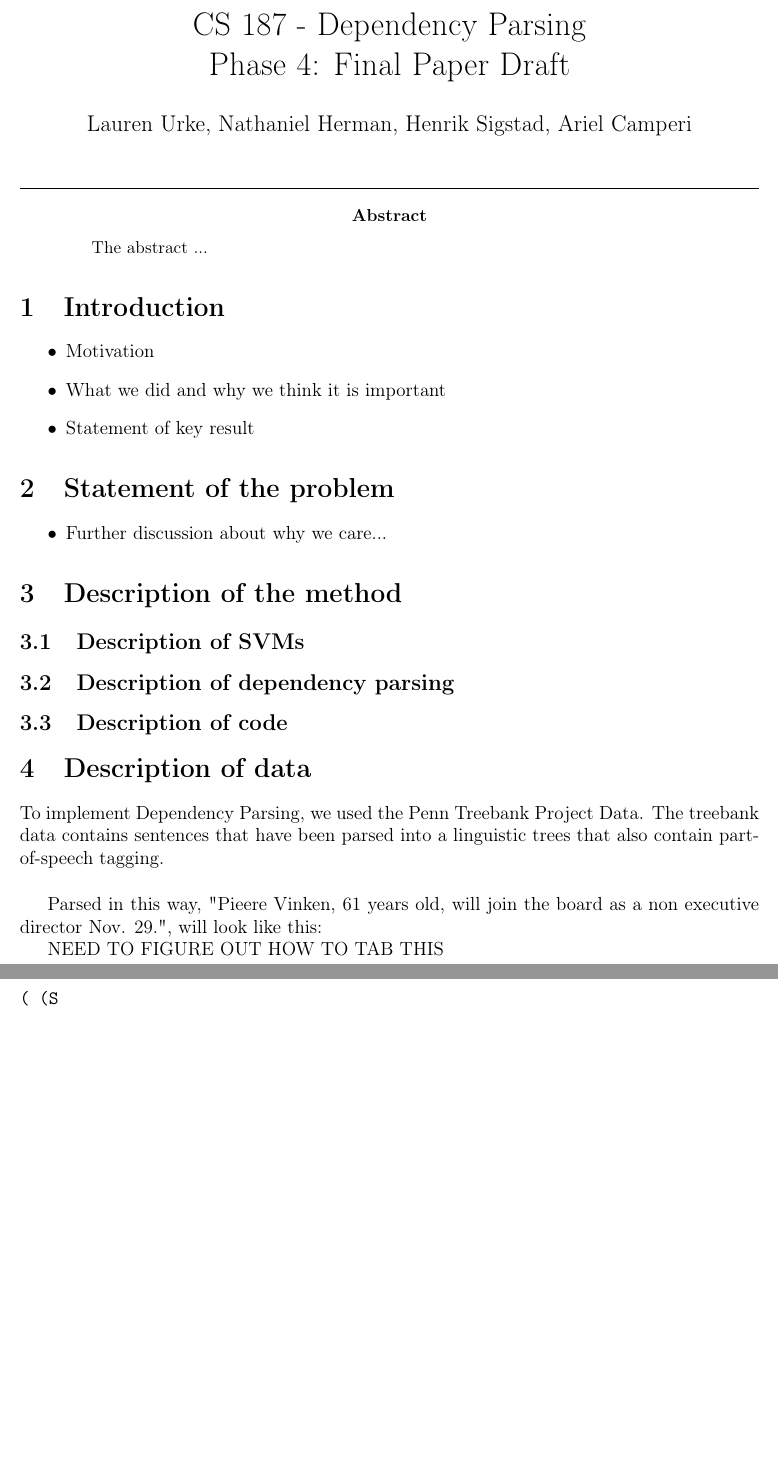
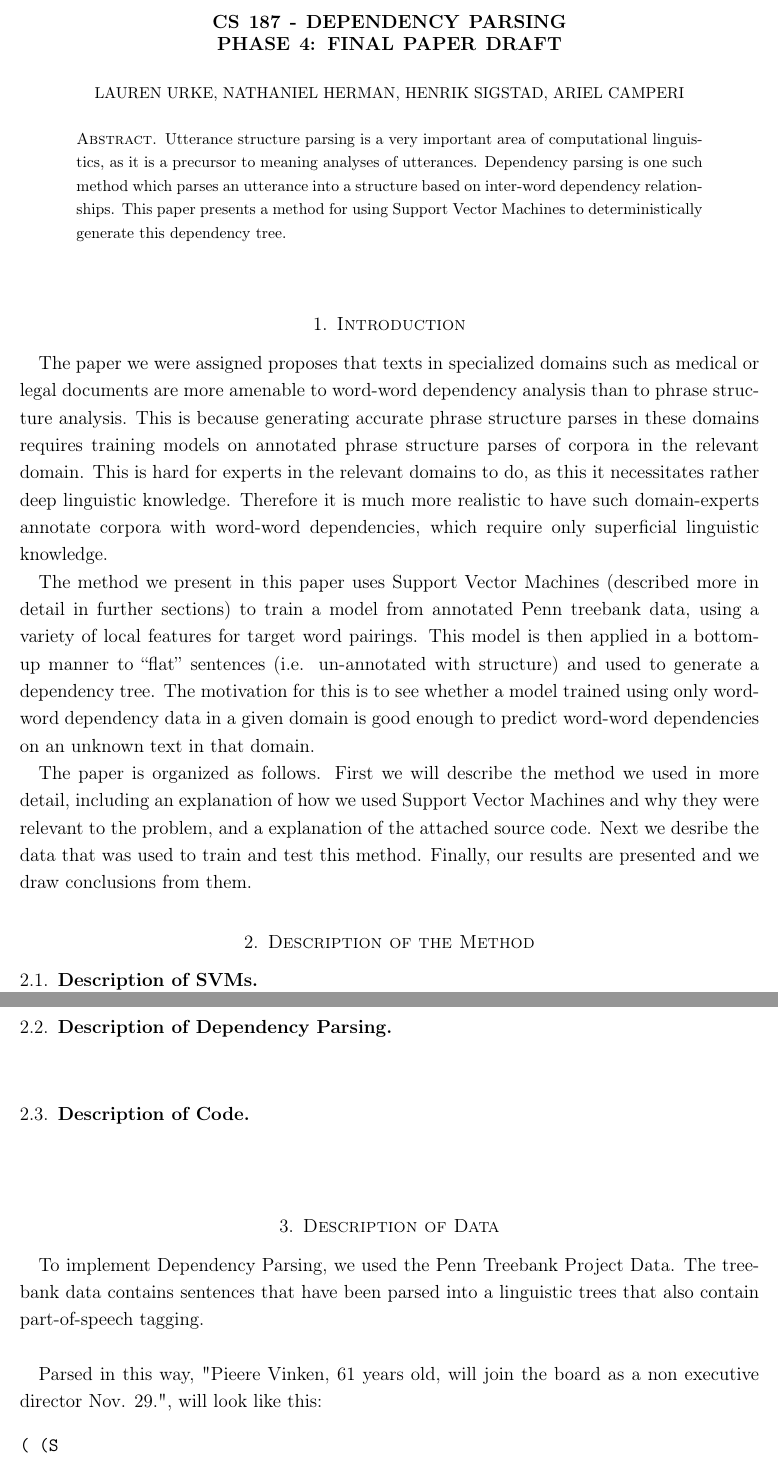
Before and after one commit to lurke/DependencyParsing, a LaTeX paper (phase4.tex): two parts of pages 1 and 2 of 4 before the commit and two parts of pages 1 and 2 of 5 after it, joined at a grey line, cut at the place of the change, the shorter picture padded with empty space. Compiled offline with pdfLaTeX.

Commit message:
added abstract and introduction, slight cleanup

```diff
--- a/phase4.tex
+++ b/phase4.tex
@@ -1,4 +1,4 @@
-\documentclass[12pt,fleqn]{article}
+\documentclass[12pt,fleqn]{amsart}
 
 \usepackage[T1]{fontenc}
 \usepackage[utf8]{inputenc}
@@ -6,41 +6,38 @@
 \usepackage{amsmath,amssymb,amsfonts}
 \usepackage{graphicx}
 \usepackage{enumitem}
+\usepackage{setspace}
+
+\onehalfspacing
 
 \title{CS 187 - Dependency Parsing\\Phase 4: Final Paper Draft}
 \author{Lauren Urke, Nathaniel Herman, Henrik Sigstad, Ariel Camperi}
 \date{}
 
 \begin{document}
+    \begin{abstract}
+    Utterance structure parsing is a very important area of computational linguistics, as it is a precursor to meaning analyses of utterances. Dependency parsing is one such method which parses an utterance into a structure based on inter-word dependency relationships. This paper presents a method for using Support Vector Machines to deterministically generate this dependency tree.
+    \end{abstract}
+
     \maketitle
-    \hrule
-\begin{abstract}
-The abstract ...
-\end{abstract}
+
 \section{Introduction}
-\begin{itemize}
-\item Motivation
-\item What we did and why we think it is important
-\item Statement of key result
-\end{itemize}
+The paper we were assigned proposes that texts in specialized domains such as medical or legal documents are more amenable to word-word dependency analysis than to phrase structure analysis. This is because generating accurate phrase structure parses in these domains requires training models on annotated phrase structure parses of corpora in the relevant domain. This is hard for experts in the relevant domains to do, as this it necessitates rather deep linguistic knowledge. Therefore it is much more realistic to have such domain-experts annotate corpora with word-word dependencies, which require only superficial linguistic knowledge.
 
-\section{Statement of the problem}
-\begin{itemize}
-\item Further discussion about why we care...
-\end{itemize}
+The method we present in this paper uses Support Vector Machines (described more in detail in further sections) to train a model from annotated Penn treebank data, using a variety of local features for target word pairings. This model is then applied in a bottom-up manner to ``flat'' sentences (i.e. un-annotated with structure) and used to generate a dependency tree. The motivation for this is to see whether a model trained using only word-word dependency data in a given domain is good enough to predict word-word dependencies on an unknown text in that domain.
 
-\section{Description of the method}
+The paper is organized as follows. First we will describe the method we used in more detail, including an explanation of how we used Support Vector Machines and why they were relevant to the problem, and a explanation of the attached source code. Next we desribe the data that was used to train and test this method. Finally, our results are presented and we draw conclusions from them.
+
+\section{Description of the Method}
 
 \subsection{Description of SVMs}
-\subsection{Description of dependency parsing}
-\subsection{Description of code}
+\subsection{Description of Dependency Parsing}
+\subsection{Description of Code}
 
-\section{Description of data}
+\section{Description of Data}
 To implement Dependency Parsing, we used the Penn Treebank Project Data. The treebank data contains sentences that have been parsed into a linguistic trees that also contain part-of-speech tagging. \\
 
 Parsed in this way, "Pieere Vinken, 61 years old, will join the board as a non executive director Nov. 29.", will look like this:
-
-NEED TO FIGURE OUT HOW TO TAB THIS
 \begin{verbatim}
 ( (S
          (NP-SBJ
```
Also changed, not shown: phase4.pdf, phase4.tex (7 more changed lines), 4 other files.
